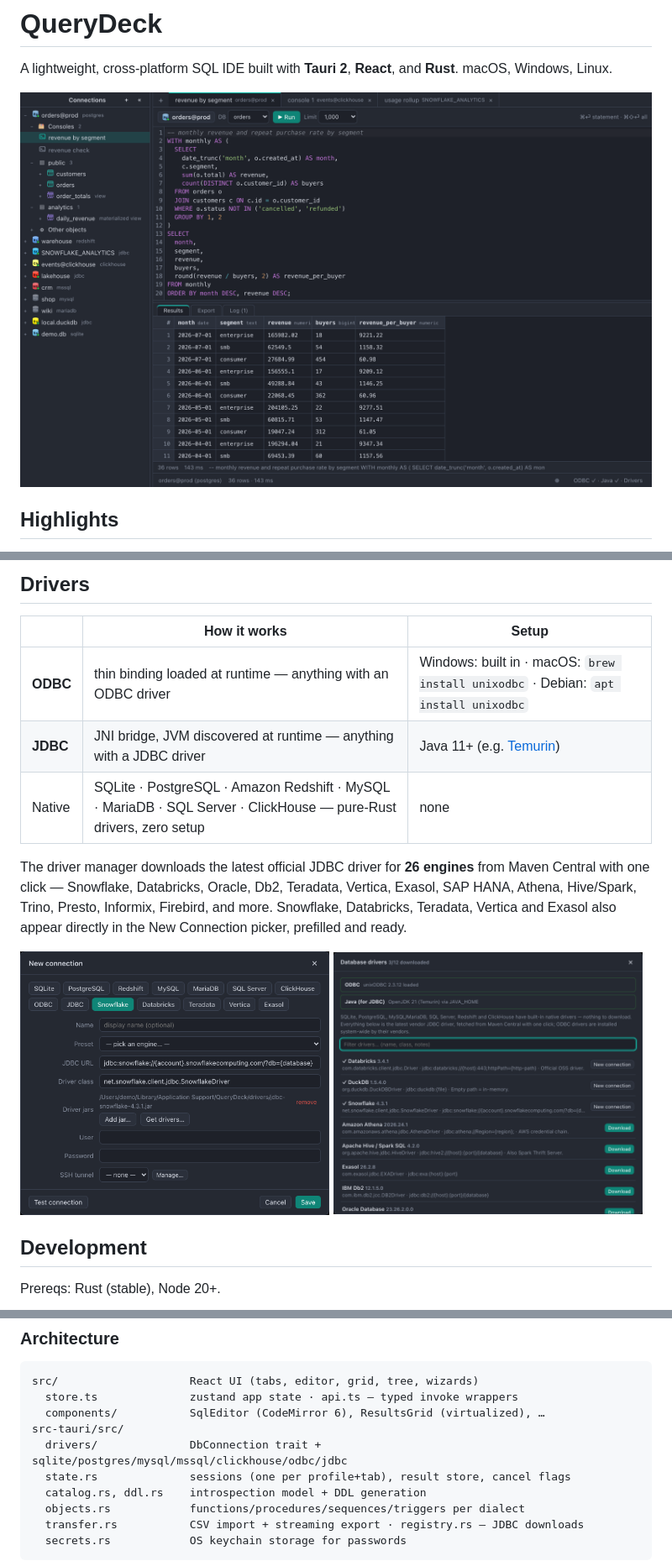
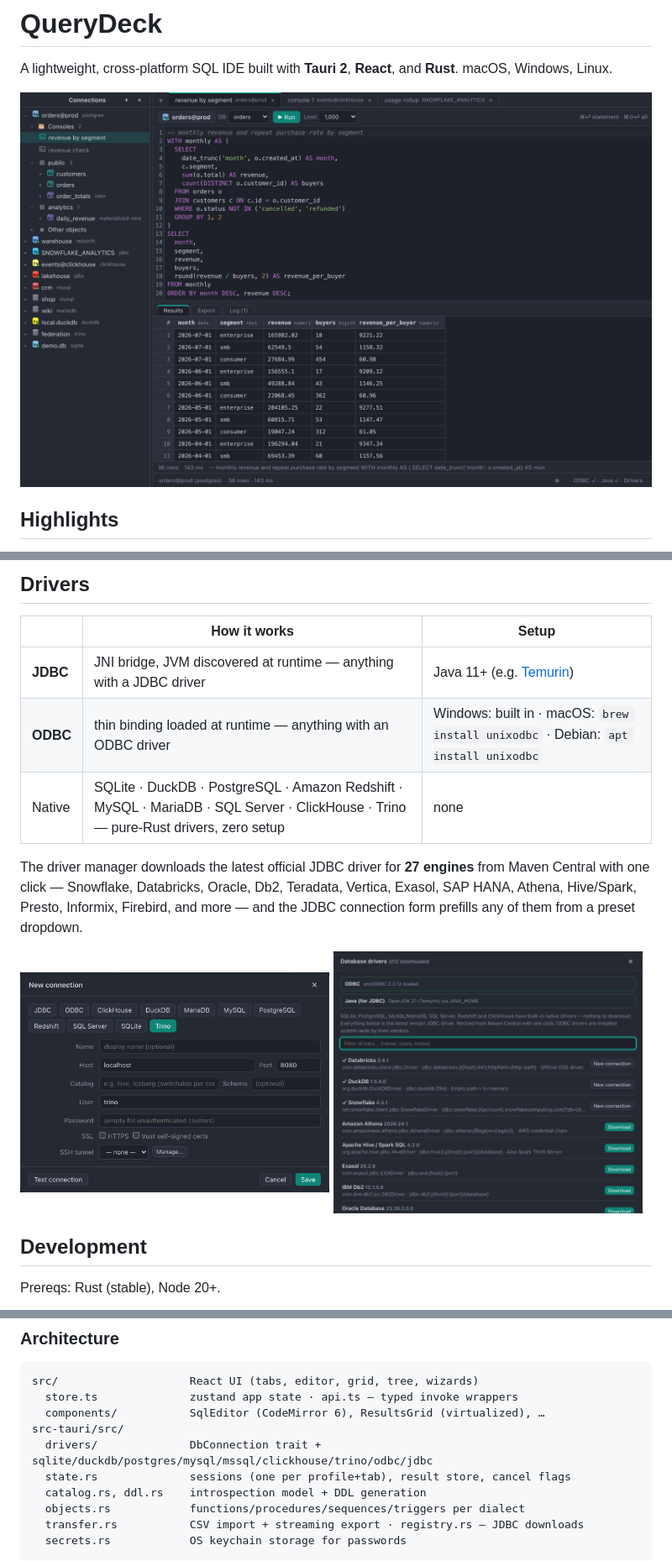
Before and after one commit to seisenberg/querydeck, a Markdown page: README.md, 3 parts joined by grey strips. Shown at 84% size. Rendered like a GitHub page; pictures changed too: docs/screenshot-connection.png, docs/screenshot-main.png.

```diff
--- a/README.md
+++ b/README.md
@@ -30,14 +30,13 @@ macOS, Windows, Linux.
 
 | | How it works | Setup |
 | --- | --- | --- |
+| **JDBC** | JNI bridge, JVM discovered at runtime — anything with a JDBC driver | Java 11+ (e.g. [Temurin](https://adoptium.net)) |
 | **ODBC** | thin binding loaded at runtime — anything with an ODBC driver | Windows: built in · macOS: `brew install unixodbc` · Debian: `apt install unixodbc` |
-| **JDBC** | JNI bridge, JVM discovered at runtime — anything with a JDBC driver | Java 11+ (e.g. [Temurin](https://adoptium.net)) |
-| Native | SQLite · PostgreSQL · Amazon Redshift · MySQL · MariaDB · SQL Server · ClickHouse — pure-Rust drivers, zero setup | none |
+| Native | SQLite · DuckDB · PostgreSQL · Amazon Redshift · MySQL · MariaDB · SQL Server · ClickHouse · Trino — pure-Rust drivers, zero setup | none |
 
-The driver manager downloads the latest official JDBC driver for **26 engines** from
+The driver manager downloads the latest official JDBC driver for **27 engines** from
 Maven Central with one click — Snowflake, Databricks, Oracle, Db2, Teradata, Vertica,
-Exasol, SAP HANA, Athena, Hive/Spark, Trino, Presto, Informix, Firebird, and more.
-Snowflake, Databricks, Teradata, Vertica and Exasol also appear directly in the
-New Connection picker, prefilled and ready.
+Exasol, SAP HANA, Athena, Hive/Spark, Presto, Informix, Firebird, and more — and the
+JDBC connection form prefills any of them from a preset dropdown.
 
 <p>
@@ -69,7 +68,7 @@ src/                    React UI (tabs, editor, grid, tree, wizards)
   store.ts              zustand app state · api.ts — typed invoke wrappers
   components/           SqlEditor (CodeMirror 6), ResultsGrid (virtualized), …
 src-tauri/src/
-  drivers/              DbConnection trait + sqlite/postgres/mysql/mssql/clickhouse/odbc/jdbc
+  drivers/              DbConnection trait + sqlite/duckdb/postgres/mysql/mssql/clickhouse/trino/odbc/jdbc
   state.rs              sessions (one per profile+tab), result store, cancel flags
   catalog.rs, ddl.rs    introspection model + DDL generation
   objects.rs            functions/procedures/sequences/triggers per dialect
```
Also changed, not shown: other parts of README.md (+1 -1 lines), log.md (+16 -0 lines), 16 other files.
